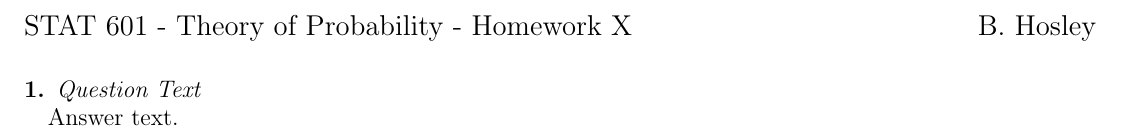
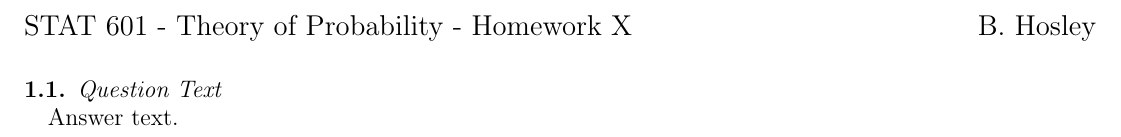
Before and after one commit to bhosley/Schoolwork, a LaTeX paper (2023Q4 - Theory of Probability/HWx/HWx.tex): part of the page, cut so that both start at the same text. Compiled offline with pdfLaTeX.

Commit message:
Update HWx.tex

```diff
--- a/2023Q4 - Theory of Probability/HWx/HWx.tex
+++ b/2023Q4 - Theory of Probability/HWx/HWx.tex
@@ -12,8 +12,8 @@
 \usepgfplotslibrary{fillbetween}
 \usepackage{booktabs}
 
-\renewcommand{\thesection}{}
-\renewcommand{\thesubsection}{\arabic{subsection}}
+\renewcommand{\thesection}{\arabic{section}}
+\renewcommand{\thesubsection}{\arabic{section}.\arabic{subsection}}
 \renewcommand{\thesubsubsection}{\quad(\alph{subsubsection})}
 
 \begin{document}
@@ -26,7 +26,7 @@
 
 
 %%%%%%%%%%%%%%%%%%%%%%%
-\setcounter{subsection}{0}
+\setcounter{section}{1}
 
 \subsection{}
 \textit{Question Text}
```
